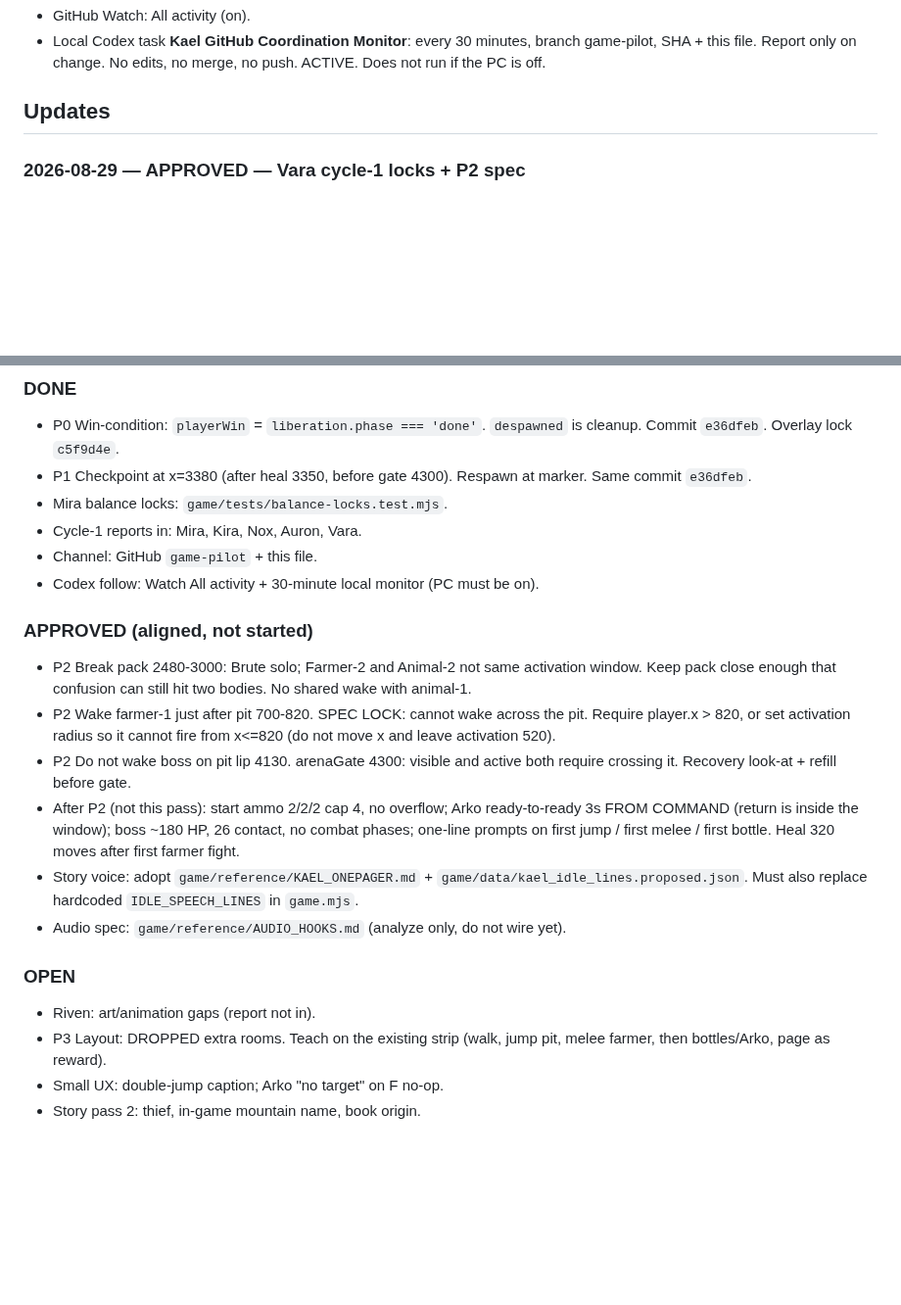
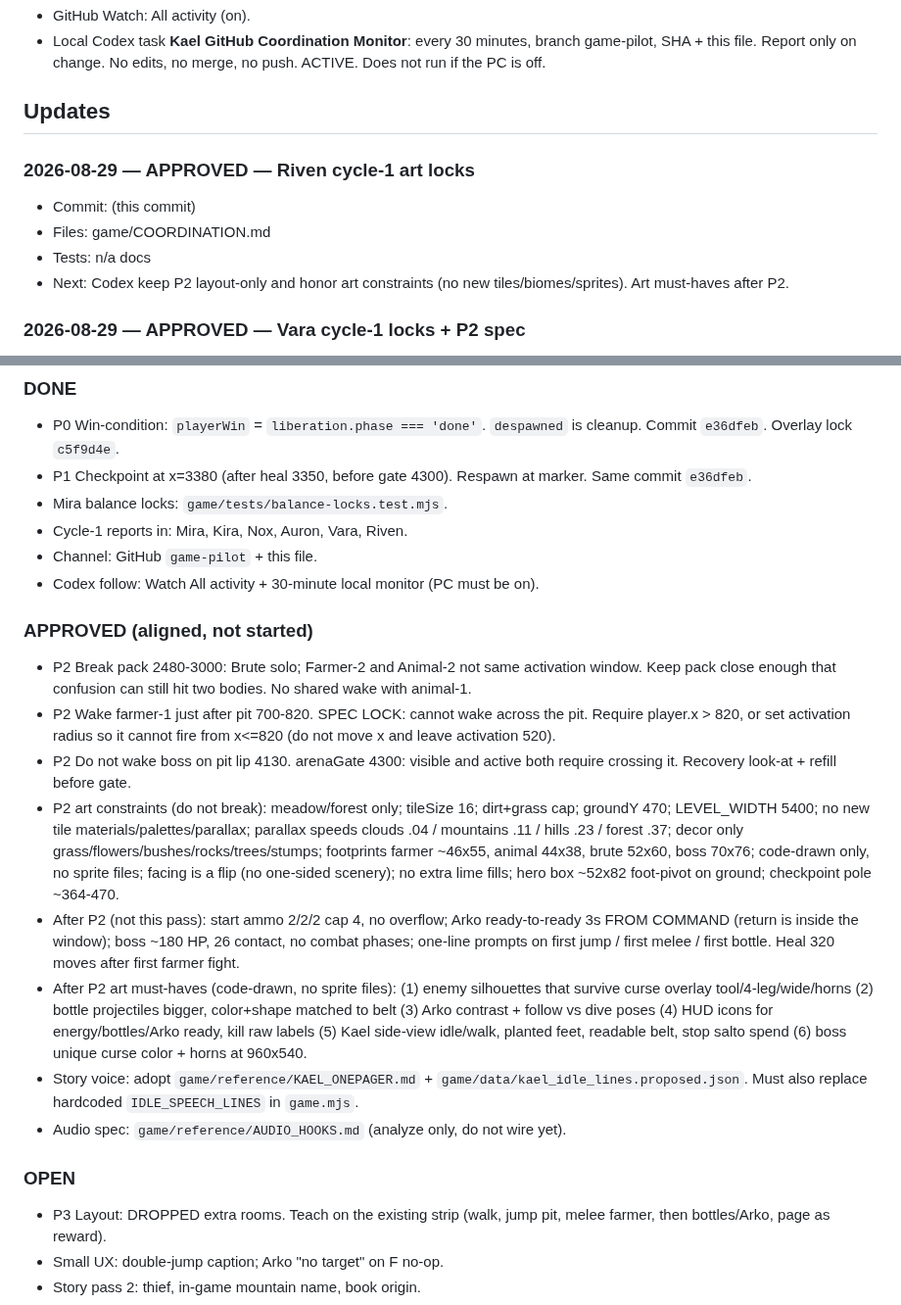
Before and after one commit to Kolay-AI/kael-game-pilot, a Markdown page: game/COORDINATION.md, 2 parts joined by grey strips. Shown at 98% size. GitHub-like rendering; blank space fills up the shorter version.

Commit message:
docs: Riven cycle-1 art locks for P2

```diff
--- a/game/COORDINATION.md
+++ b/game/COORDINATION.md
@@ -33,6 +33,12 @@ Codex follows by: git fetch + git log origin/game-pilot + this Updates section.
 - Local Codex task **Kael GitHub Coordination Monitor**: every 30 minutes, branch game-pilot, SHA + this file. Report only on change. No edits, no merge, no push. ACTIVE. Does not run if the PC is off.
 
 ## Updates
+
+### 2026-08-29 — APPROVED — Riven cycle-1 art locks
+- Commit: (this commit)
+- Files: game/COORDINATION.md
+- Tests: n/a docs
+- Next: Codex keep P2 layout-only and honor art constraints (no new tiles/biomes/sprites). Art must-haves after P2.
 
 ### 2026-08-29 — APPROVED — Vara cycle-1 locks + P2 spec
 - Commit: (this commit)
@@ -96,7 +102,7 @@ Codex follows by: git fetch + git log origin/game-pilot + this Updates section.
 - P0 Win-condition: `playerWin` = `liberation.phase === 'done'`. `despawned` is cleanup. Commit `e36dfeb`. Overlay lock `c5f9d4e`.
 - P1 Checkpoint at x=3380 (after heal 3350, before gate 4300). Respawn at marker. Same commit `e36dfeb`.
 - Mira balance locks: `game/tests/balance-locks.test.mjs`.
-- Cycle-1 reports in: Mira, Kira, Nox, Auron, Vara.
+- Cycle-1 reports in: Mira, Kira, Nox, Auron, Vara, Riven.
 - Channel: GitHub `game-pilot` + this file.
 - Codex follow: Watch All activity + 30-minute local monitor (PC must be on).
 
@@ -104,12 +110,13 @@ Codex follows by: git fetch + git log origin/game-pilot + this Updates section.
 - P2 Break pack 2480-3000: Brute solo; Farmer-2 and Animal-2 not same activation window. Keep pack close enough that confusion can still hit two bodies. No shared wake with animal-1.
 - P2 Wake farmer-1 just after pit 700-820. SPEC LOCK: cannot wake across the pit. Require player.x > 820, or set activation radius so it cannot fire from x<=820 (do not move x and leave activation 520).
 - P2 Do not wake boss on pit lip 4130. arenaGate 4300: visible and active both require crossing it. Recovery look-at + refill before gate.
+- P2 art constraints (do not break): meadow/forest only; tileSize 16; dirt+grass cap; groundY 470; LEVEL_WIDTH 5400; no new tile materials/palettes/parallax; parallax speeds clouds .04 / mountains .11 / hills .23 / forest .37; decor only grass/flowers/bushes/rocks/trees/stumps; footprints farmer ~46x55, animal 44x38, brute 52x60, boss 70x76; code-drawn only, no sprite files; facing is a flip (no one-sided scenery); no extra lime fills; hero box ~52x82 foot-pivot on ground; checkpoint pole ~364-470.
 - After P2 (not this pass): start ammo 2/2/2 cap 4, no overflow; Arko ready-to-ready 3s FROM COMMAND (return is inside the window); boss ~180 HP, 26 contact, no combat phases; one-line prompts on first jump / first melee / first bottle. Heal 320 moves after first farmer fight.
+- After P2 art must-haves (code-drawn, no sprite files): (1) enemy silhouettes that survive curse overlay tool/4-leg/wide/horns (2) bottle projectiles bigger, color+shape matched to belt (3) Arko contrast + follow vs dive poses (4) HUD icons for energy/bottles/Arko ready, kill raw labels (5) Kael side-view idle/walk, planted feet, readable belt, stop salto spend (6) boss unique curse color + horns at 960x540.
 - Story voice: adopt `game/reference/KAEL_ONEPAGER.md` + `game/data/kael_idle_lines.proposed.json`. Must also replace hardcoded `IDLE_SPEECH_LINES` in `game.mjs`.
 - Audio spec: `game/reference/AUDIO_HOOKS.md` (analyze only, do not wire yet).
 
 ### OPEN
-- Riven: art/animation gaps (report not in).
 - P3 Layout: DROPPED extra rooms. Teach on the existing strip (walk, jump pit, melee farmer, then bottles/Arko, page as reward).
 - Small UX: double-jump caption; Arko "no target" on F no-op.
 - Story pass 2: thief, in-game mountain name, book origin.
```
